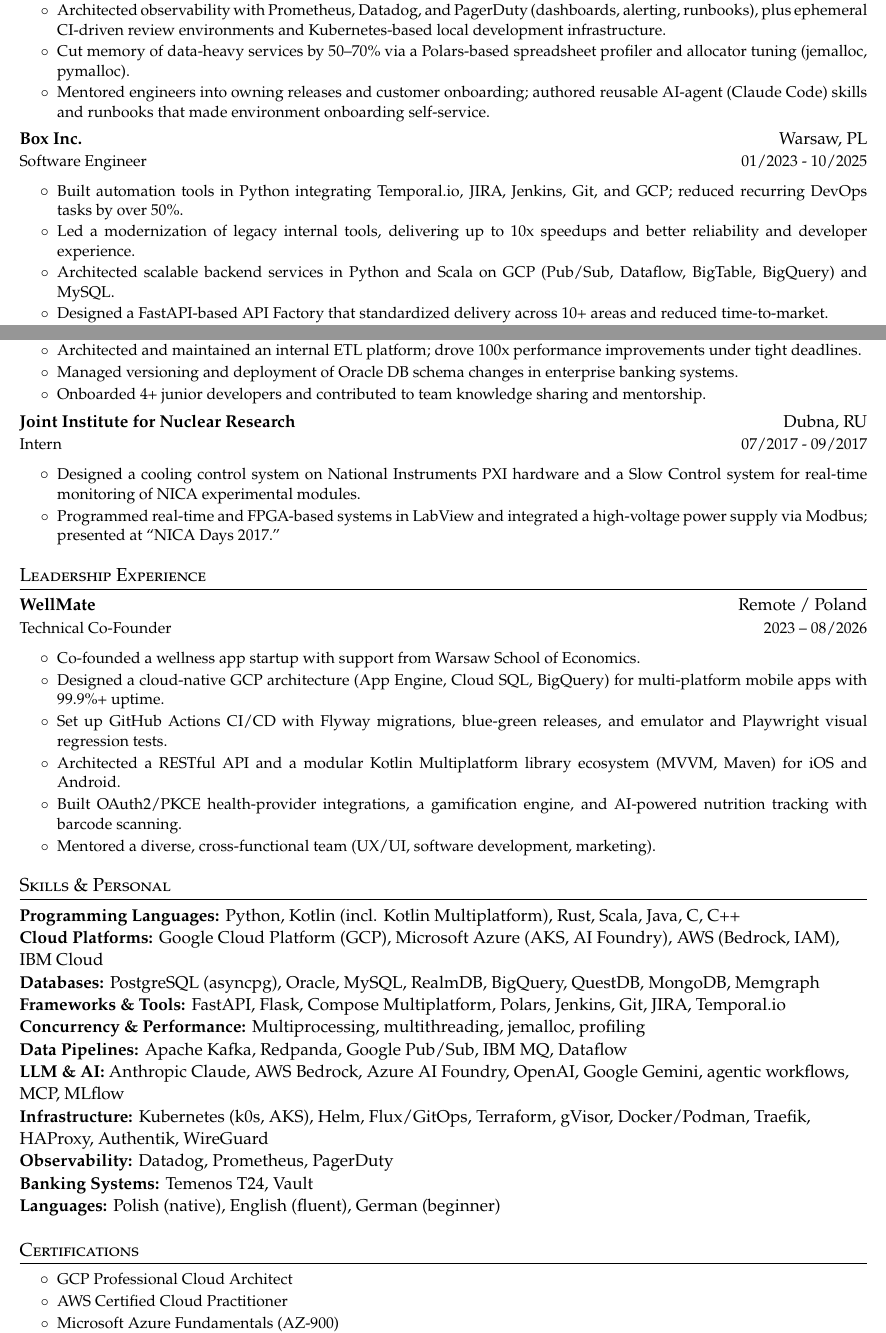
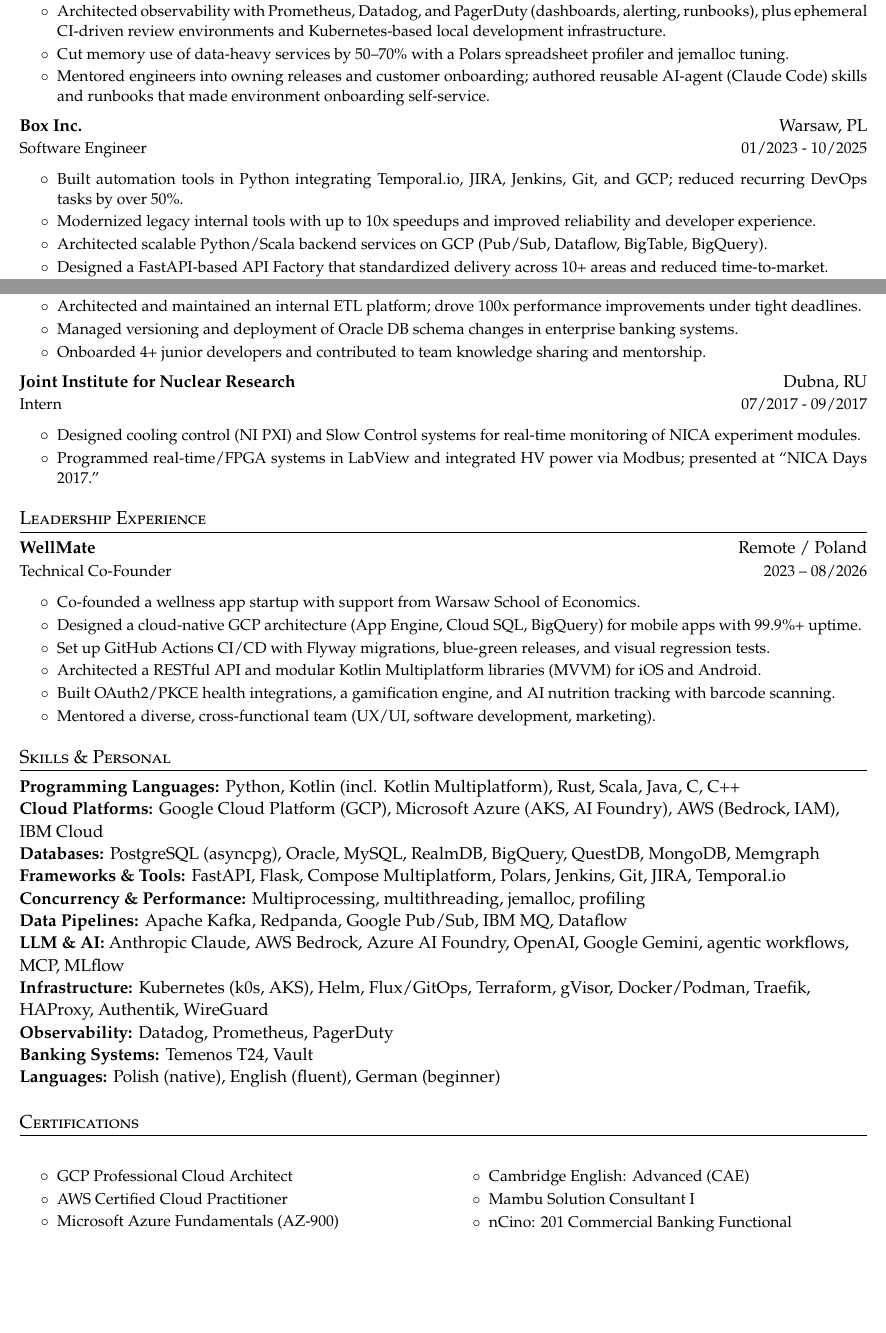
Before and after one commit to rgryta/CV, a LaTeX document (main.tex): two parts of pages 1 and 2 of 3, joined at a grey line, cut so that both start at the same text, the shorter picture padded with empty space. Compiled offline with pdfLaTeX.

Commit message:
Fit CV on two pages
Shorten wrapping bullets; two-column certifications.

```diff
--- a/main.tex
+++ b/main.tex
@@ -16,6 +16,7 @@
 \usepackage{etoolbox}
 \usepackage{tikz}
 \usepackage{needspace}
+\usepackage{multicol}
 \input{glyphtounicode}
 
 % font options
@@ -168,7 +169,7 @@
     \cvtaggeditem{dev,devops}{Drove a cross-team CI reliability effort: reduced flaky-test failure probability from \textasciitilde80\% to \textasciitilde2\% per run, cut build times from 45s to 6s (\textasciitilde12 CI hours saved daily), and type-checking from up to 15 minutes to 45s.}
     \cvtaggeditem{dev,cloud,ai}{Designed a gVisor-sandboxed code-execution platform for LLM agents, S3-backed file storage, and brand-aware document generation (DOCX, PPTX, PDF, XLSX).}
     \cvtaggeditem{devops,cloud}{Architected observability with Prometheus, Datadog, and PagerDuty (dashboards, alerting, runbooks), plus ephemeral CI-driven review environments and Kubernetes-based local development infrastructure.}
-    \cvtaggeditem{dev,data}{Cut memory of data-heavy services by 50--70\% via a Polars-based spreadsheet profiler and allocator tuning (jemalloc, pymalloc).}
+    \cvtaggeditem{dev,data}{Cut memory use of data-heavy services by 50--70\% with a Polars spreadsheet profiler and jemalloc tuning.}
     \cvtaggeditem{leadership,ai}{Mentored engineers into owning releases and customer onboarding; authored reusable AI-agent (Claude Code) skills and runbooks that made environment onboarding self-service.}
   \cvitemend
 
@@ -177,8 +178,8 @@
     {Software Engineer}{01/2023 - 10/2025}
   \cvitemstart
     \cvtaggeditem{devops,dev}{Built automation tools in Python integrating Temporal.io, JIRA, Jenkins, Git, and GCP; reduced recurring DevOps tasks by over 50\%.}
-    \cvtaggeditem{dev}{Led a modernization of legacy internal tools, delivering up to 10x speedups and better reliability and developer experience.}
-    \cvtaggeditem{dev,cloud,data}{Architected scalable backend services in Python and Scala on GCP (Pub/Sub, Dataflow, BigTable, BigQuery) and MySQL.}
+    \cvtaggeditem{dev}{Modernized legacy internal tools with up to 10x speedups and improved reliability and developer experience.}
+    \cvtaggeditem{dev,cloud,data}{Architected scalable Python/Scala backend services on GCP (Pub/Sub, Dataflow, BigTable, BigQuery).}
     \cvtaggeditem{dev}{Designed a FastAPI-based API Factory that standardized delivery across 10+ areas and reduced time-to-market.}
     \cvtaggeditem{devops,cloud}{Migrated infrastructure to Google Kubernetes Engine (GKE), improving observability, uptime, and scalability.}
     \cvtaggeditem{dev,devops}{Led cross-service performance tuning initiatives, optimizing resource usage and reducing latency in key pipelines.}
@@ -209,8 +210,8 @@
     {Joint Institute for Nuclear Research}{Dubna, RU}
     {Intern}{07/2017 - 09/2017}
   \cvitemstart
-    \cvtaggeditem{embedded}{Designed a cooling control system on National Instruments PXI hardware and a Slow Control system for real-time monitoring of NICA experimental modules.}
-    \cvtaggeditem{embedded}{Programmed real-time and FPGA-based systems in LabView and integrated a high-voltage power supply via Modbus; presented at “NICA Days 2017.”}
+    \cvtaggeditem{embedded}{Designed cooling control (NI PXI) and Slow Control systems for real-time monitoring of NICA experiment modules.}
+    \cvtaggeditem{embedded}{Programmed real-time/FPGA systems in LabView and integrated HV power via Modbus; presented at “NICA Days 2017.”}
   \cvitemend
 \cvheadingend
 
@@ -221,10 +222,10 @@
     {Technical Co-Founder}{2023 -- 08/2026}
   \cvitemstart
     \cvtaggeditem{leadership}{Co-founded a wellness app startup with support from Warsaw School of Economics.}
-    \cvtaggeditem{cloud,dev}{Designed a cloud-native GCP architecture (App Engine, Cloud SQL, BigQuery) for multi-platform mobile apps with 99.9\%+ uptime.}
-    \cvtaggeditem{devops,cloud}{Set up GitHub Actions CI/CD with Flyway migrations, blue-green releases, and emulator and Playwright visual regression tests.}
-    \cvtaggeditem{dev}{Architected a RESTful API and a modular Kotlin Multiplatform library ecosystem (MVVM, Maven) for iOS and Android.}
-    \cvtaggeditem{dev}{Built OAuth2/PKCE health-provider integrations, a gamification engine, and AI-powered nutrition tracking with barcode scanning.}
+    \cvtaggeditem{cloud,dev}{Designed a cloud-native GCP architecture (App Engine, Cloud SQL, BigQuery) for mobile apps with 99.9\%+ uptime.}
+    \cvtaggeditem{devops,cloud}{Set up GitHub Actions CI/CD with Flyway migrations, blue-green releases, and visual regression tests.}
+    \cvtaggeditem{dev}{Architected a RESTful API and modular Kotlin Multiplatform libraries (MVVM) for iOS and Android.}
+    \cvtaggeditem{dev}{Built OAuth2/PKCE health integrations, a gamification engine, and AI nutrition tracking with barcode scanning.}
     \cvtaggeditem{leadership}{Mentored a diverse, cross-functional team (UX/UI, software development, marketing).}
   \cvitemend
 \cvheadingend
@@ -247,6 +248,7 @@
 \section{Certifications}
 \cvheadingstart
 \item
+\begin{multicols}{2}
 \cvitemstart
   \cvtaggeditem{cloud}{GCP Professional Cloud Architect}
   \cvtaggeditem{cloud}{AWS Certified Cloud Practitioner}
@@ -255,6 +257,7 @@
   \cvtaggeditem{banking}{Mambu Solution Consultant I}
   \cvtaggeditem{banking}{nCino: 201 Commercial Banking Functional}
 \cvitemend
+\end{multicols}
 \cvheadingend
 
 \vspace{-5pt}
```
